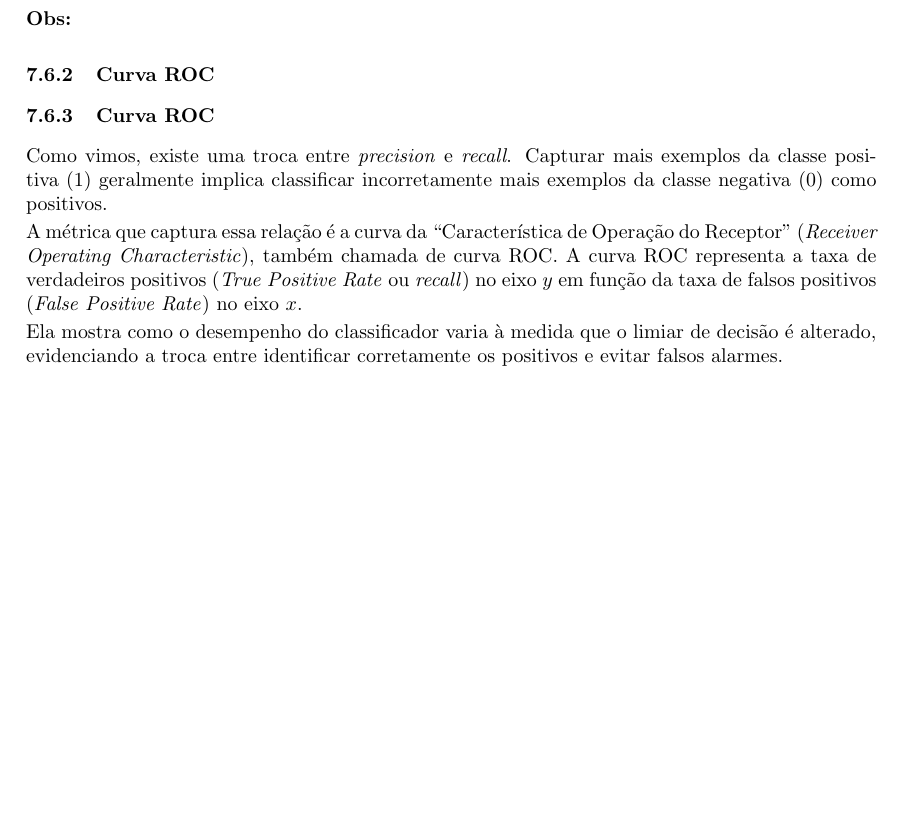
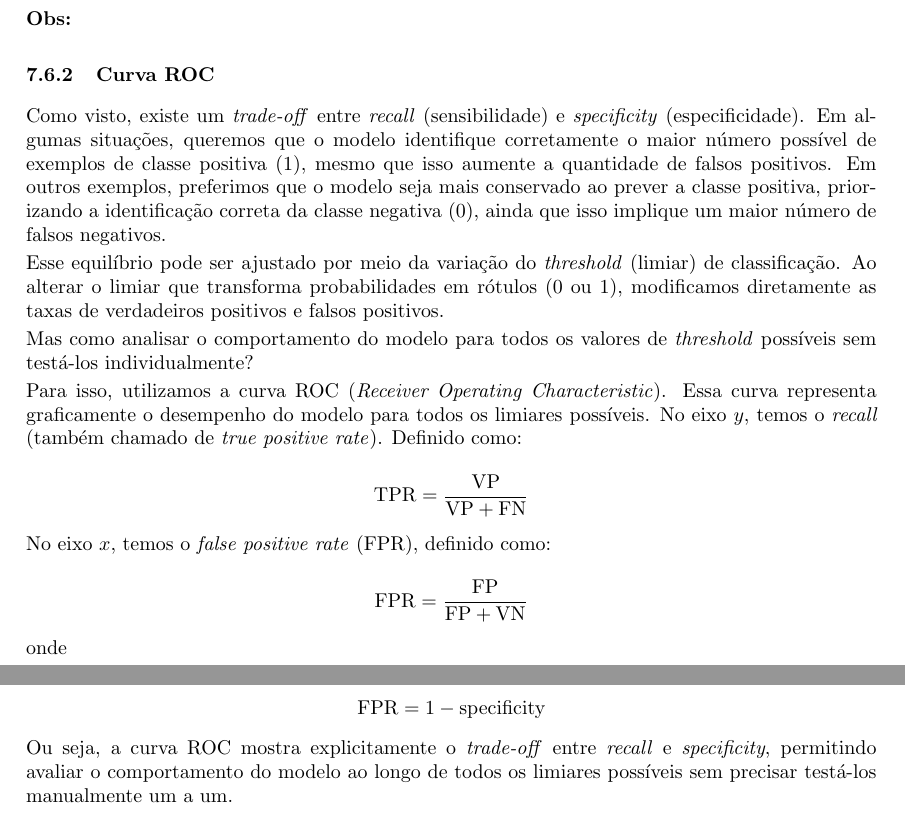
Before and after one commit to luizcaixeta/data_science, a LaTeX document (main.tex): part of page 38 of 38 before the commit and two parts of pages 38 and 39 of 39 after it, the two joined at a grey line, cut so that both start at the same text, the shorter picture padded with empty space. Compiled offline with pdfLaTeX.

Commit message:
add: subsubsection curva ROC

```diff
--- a/main.tex
+++ b/main.tex
@@ -2096,22 +2096,48 @@ Assim:
 
 \textbf{Obs:}
 
-\subsubsection{Curva ROC}
-
-\subsubsection{Curva ROC}
-
-Como vimos, existe uma troca entre \textit{precision} e \textit{recall}.
-Capturar mais exemplos da classe positiva (1) geralmente implica classificar
-incorretamente mais exemplos da classe negativa (0) como positivos.
-
-A métrica que captura essa relação é a curva da ``Característica de Operação
-do Receptor'' (\textit{Receiver Operating Characteristic}), também chamada de
-curva ROC. A curva ROC representa a taxa de verdadeiros positivos
-(\textit{True Positive Rate} ou \textit{recall}) no eixo $y$ em função da taxa
-de falsos positivos (\textit{False Positive Rate}) no eixo $x$.
-
-Ela mostra como o desempenho do classificador varia à medida que o limiar de
-decisão é alterado, evidenciando a troca entre identificar corretamente os
-positivos e evitar falsos alarmes.
+\subsubsection{Curva ROC}}
+
+Como visto, existe um \textit{trade-off} entre \textit{recall} (sensibilidade)
+e \textit{specificity} (especificidade). Em algumas situações, queremos que o
+modelo identifique corretamente o maior número possível de exemplos de classe
+positiva $(1)$, mesmo que isso aumente a quantidade de falsos positivos. Em outros
+exemplos, preferimos que o modelo seja mais conservado ao prever a classe positiva,
+priorizando a identificação correta da classe negativa ($0$), ainda que isso
+implique um maior número de falsos negativos.
+
+Esse equilíbrio pode ser ajustado por meio da variação do \textit{threshold}
+(limiar) de classificação. Ao alterar o limiar que transforma probabilidades
+em rótulos (0 ou 1), modificamos diretamente as taxas de verdadeiros positivos
+e falsos positivos.
+
+Mas como analisar o comportamento do modelo para todos os valores de
+\textit{threshold} possíveis sem testá-los individualmente?
+
+Para isso, utilizamos a curva ROC (\textit{Receiver Operating Characteristic}).
+Essa curva representa graficamente o desempenho do modelo para todos os limiares
+possíveis. No eixo $y$, temos o \textit{recall} (também chamado de
+\textit{true positive rate}). Definido como:
+
+\begin{equation*}
+    \text{TPR} = \frac{\text{VP}}{\text{VP} + \text{FN}}
+\end{equation*}
+
+No eixo $x$, temos o \textit{false positive rate} (FPR), definido como:
+
+\begin{equation*}
+    \text{FPR} = \frac{\text{FP}}{\text{FP} + \text{VN}}
+\end{equation*}
+
+onde
+
+\begin{equation*}
+    \text{FPR} = 1 - \text{specificity}
+\end{equation*}
+
+Ou seja, a curva ROC mostra explicitamente o \textit{trade-off} entre
+\textit{recall} e \textit{specificity}, permitindo avaliar o comportamento
+do modelo ao longo de todos os limiares possíveis sem precisar testá-los
+manualmente um a um.
 
 \end{document}
```
